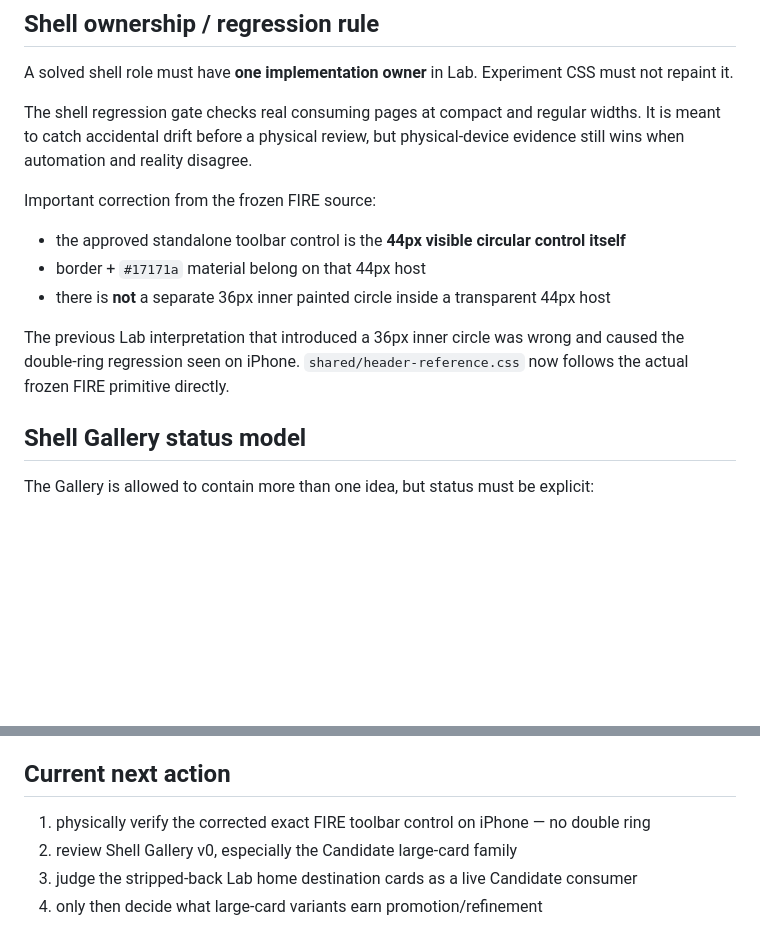
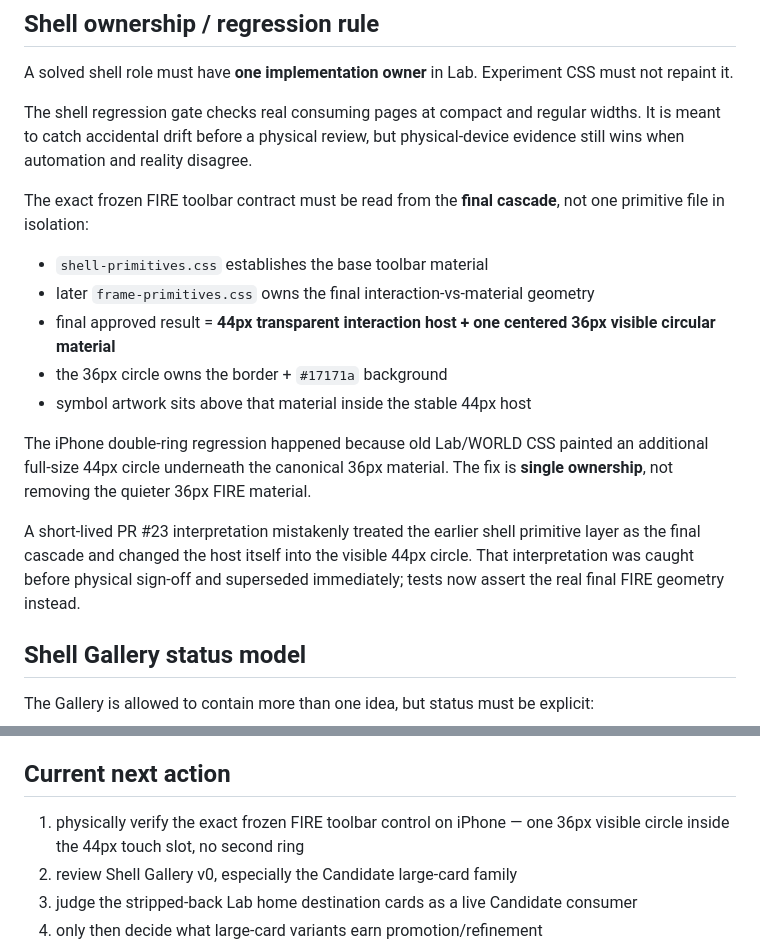
Before and after one commit to BabeDrums/babel-lab, a Markdown page: START_HERE.md, 2 parts joined by grey strips. Drawn GitHub-style; blank space fills up the shorter version.

Commit message:
Correct frozen toolbar documentation

```diff
--- a/START_HERE.md
+++ b/START_HERE.md
@@ -38,12 +38,16 @@ A solved shell role must have **one implementation owner** in Lab. Experiment CS
 
 The shell regression gate checks real consuming pages at compact and regular widths. It is meant to catch accidental drift before a physical review, but physical-device evidence still wins when automation and reality disagree.
 
-Important correction from the frozen FIRE source:
-- the approved standalone toolbar control is the **44px visible circular control itself**
-- border + `#17171a` material belong on that 44px host
-- there is **not** a separate 36px inner painted circle inside a transparent 44px host
+The exact frozen FIRE toolbar contract must be read from the **final cascade**, not one primitive file in isolation:
+- `shell-primitives.css` establishes the base toolbar material
+- later `frame-primitives.css` owns the final interaction-vs-material geometry
+- final approved result = **44px transparent interaction host + one centered 36px visible circular material**
+- the 36px circle owns the border + `#17171a` background
+- symbol artwork sits above that material inside the stable 44px host
 
-The previous Lab interpretation that introduced a 36px inner circle was wrong and caused the double-ring regression seen on iPhone. `shared/header-reference.css` now follows the actual frozen FIRE primitive directly.
+The iPhone double-ring regression happened because old Lab/WORLD CSS painted an additional full-size 44px circle underneath the canonical 36px material. The fix is **single ownership**, not removing the quieter 36px FIRE material.
+
+A short-lived PR #23 interpretation mistakenly treated the earlier shell primitive layer as the final cascade and changed the host itself into the visible 44px circle. That interpretation was caught before physical sign-off and superseded immediately; tests now assert the real final FIRE geometry instead.
 
 ## Shell Gallery status model
 
@@ -144,7 +148,7 @@ A standalone repo becomes justified when physical use shows that:
 
 ## Current next action
 
-1. physically verify the corrected exact FIRE toolbar control on iPhone — no double ring
+1. physically verify the exact frozen FIRE toolbar control on iPhone — one 36px visible circle inside the 44px touch slot, no second ring
 2. review Shell Gallery v0, especially the Candidate large-card family
 3. judge the stripped-back Lab home destination cards as a live Candidate consumer
 4. only then decide what large-card variants earn promotion/refinement
```
